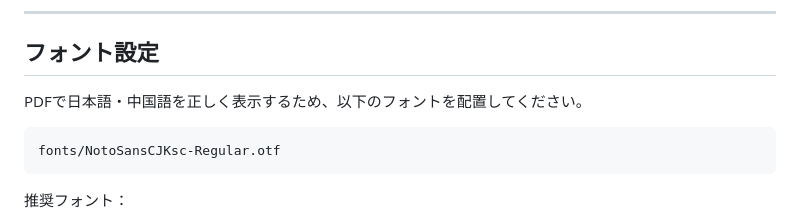
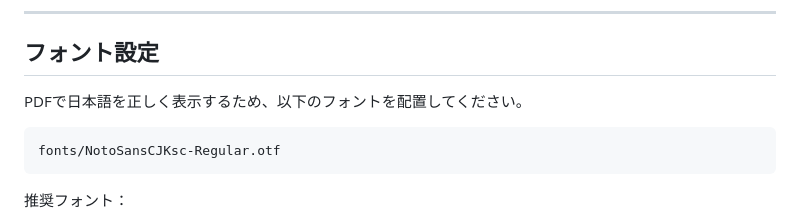
Before and after one commit to haiduc2005/openai-voice-agent, a Markdown page: README.md, the part around the change. GitHub-like rendering.

Commit message:
Modify font setup instructions in README
Updated font configuration instructions for Japanese.

````diff
--- a/README.md
+++ b/README.md
@@ -117,7 +117,7 @@ PORT=3000
 
 ## フォント設定
 
-PDFで日本語・中国語を正しく表示するため、以下のフォントを配置してください。
+PDFで日本語を正しく表示するため、以下のフォントを配置してください。
 
 ```text
 fonts/NotoSansCJKsc-Regular.otf
````
